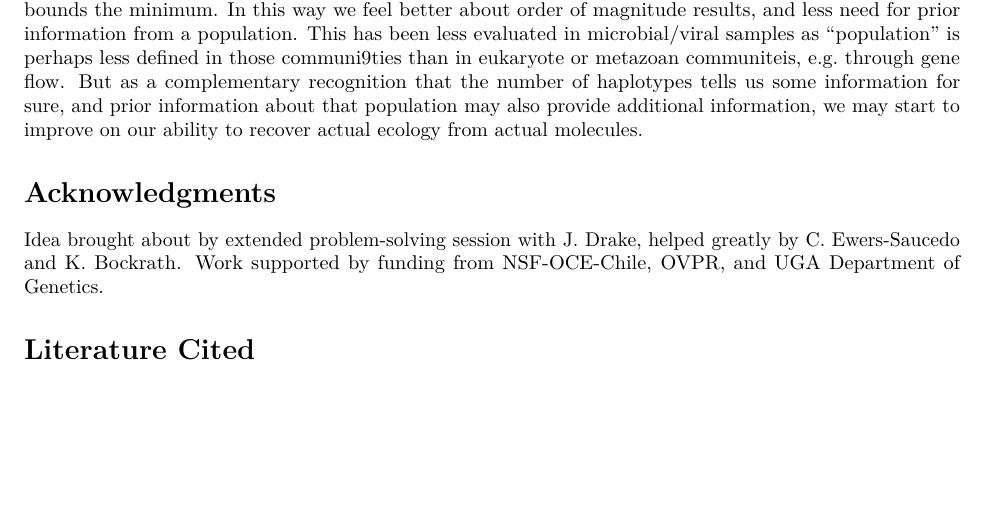
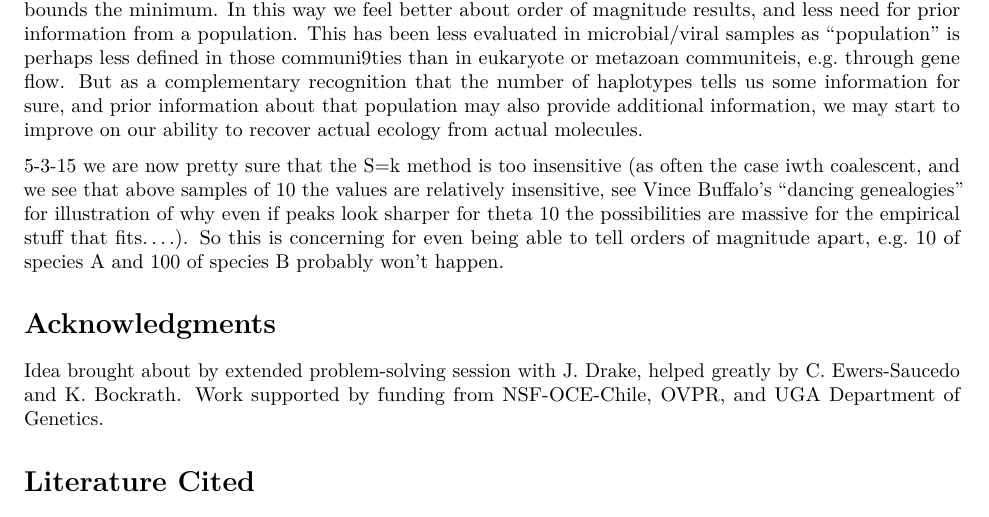
Before and after one commit to WaresLab/QuBar, an R Markdown document (QuBar_current.Rmd): part of page 6 of 7, cut so that both start at the same text, the shorter picture padded with empty space. Rendered offline with R 4.5, knitr and Pandoc, then LaTeX, with nearby package versions; some code elsewhere in the file could not run offline.

Commit message:
copies a paragraph

```diff
--- a/QuBar_current.Rmd
+++ b/QuBar_current.Rmd
@@ -272,6 +272,8 @@ Talk a bit about how barcode frequency information maybe isn't as far off when d
 
 In the end, Discussion :: though there are concerns about read frequency...at a minimum haplotpye number bounds the minimum. In this way we feel better about order of magnitude results, and less need for prior information from a population. This has been less evaluated in microbial/viral samples as "population" is perhaps less defined in those communi9ties than in eukaryote or metazoan communiteis, e.g. through gene flow. But as a complementary recognition that the number of haplotypes tells us some information for sure, and prior information about that population may also provide additional information, we may start to improve on our ability to recover actual ecology from actual molecules.
 
+5-3-15 we are now pretty sure that the S=k method is too insensitive (as often the case iwth coalescent, and we see that above samples of 10 the values are relatively insensitive, see Vince Buffalo's "dancing genealogies" for illustration of why even if peaks look sharper for theta 10 the possibilities are massive for the empirical stuff that fits....). So this is concerning for even being able to tell orders of magnitude apart, e.g. 10 of species A and 100 of species B probably won't happen.
+
 # Acknowledgments
 
 Idea brought about by extended problem-solving session with J. Drake, helped greatly by C. Ewers-Saucedo and K. Bockrath. Work supported by funding from NSF-OCE-Chile, OVPR, and UGA Department of Genetics.
```
